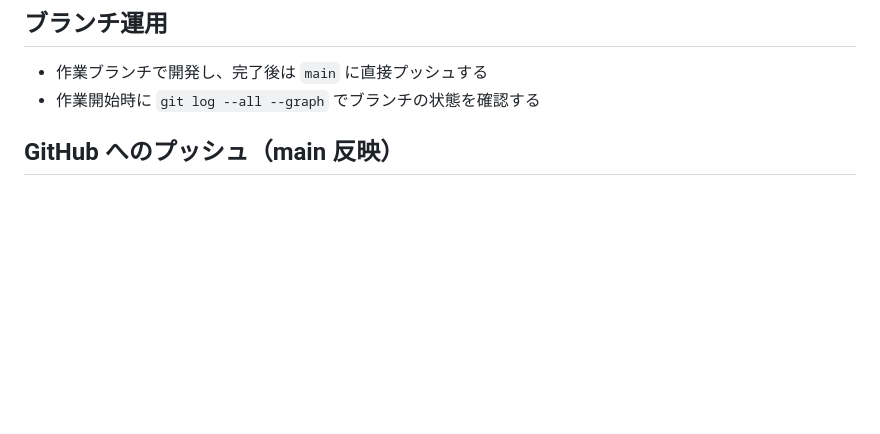
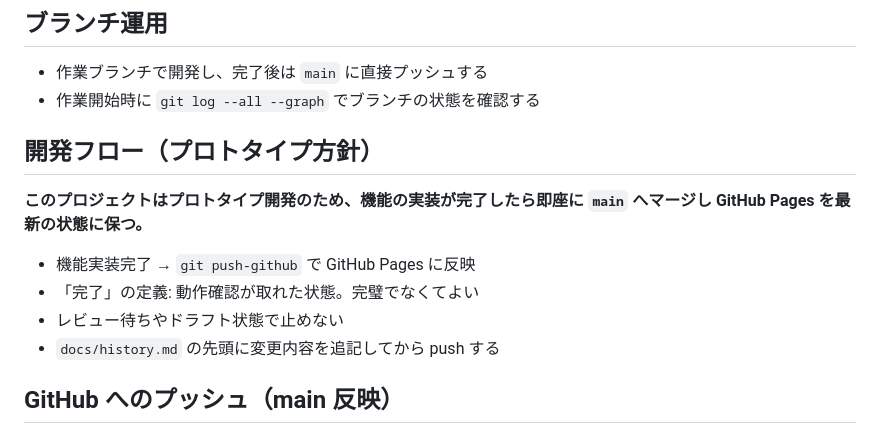
Before and after one commit to takeda-hitoshizuku/sleep-tracker, a Markdown page: CLAUDE.md, the part around the change. Drawn GitHub-style; blank space fills up the shorter version.

Commit message:
docs: プロトタイプ方針・即マージルールをCLAUDE.mdに追記

```diff
--- a/CLAUDE.md
+++ b/CLAUDE.md
@@ -27,6 +27,15 @@
 
 - 作業ブランチで開発し、完了後は `main` に直接プッシュする
 - 作業開始時に `git log --all --graph` でブランチの状態を確認する
+
+## 開発フロー（プロトタイプ方針）
+
+**このプロジェクトはプロトタイプ開発のため、機能の実装が完了したら即座に `main` へマージし GitHub Pages を最新の状態に保つ。**
+
+- 機能実装完了 → `git push-github` で GitHub Pages に反映
+- 「完了」の定義: 動作確認が取れた状態。完璧でなくてよい
+- レビュー待ちやドラフト状態で止めない
+- `docs/history.md` の先頭に変更内容を追記してから push する
 
 ## GitHub へのプッシュ（main 反映）
 
```
